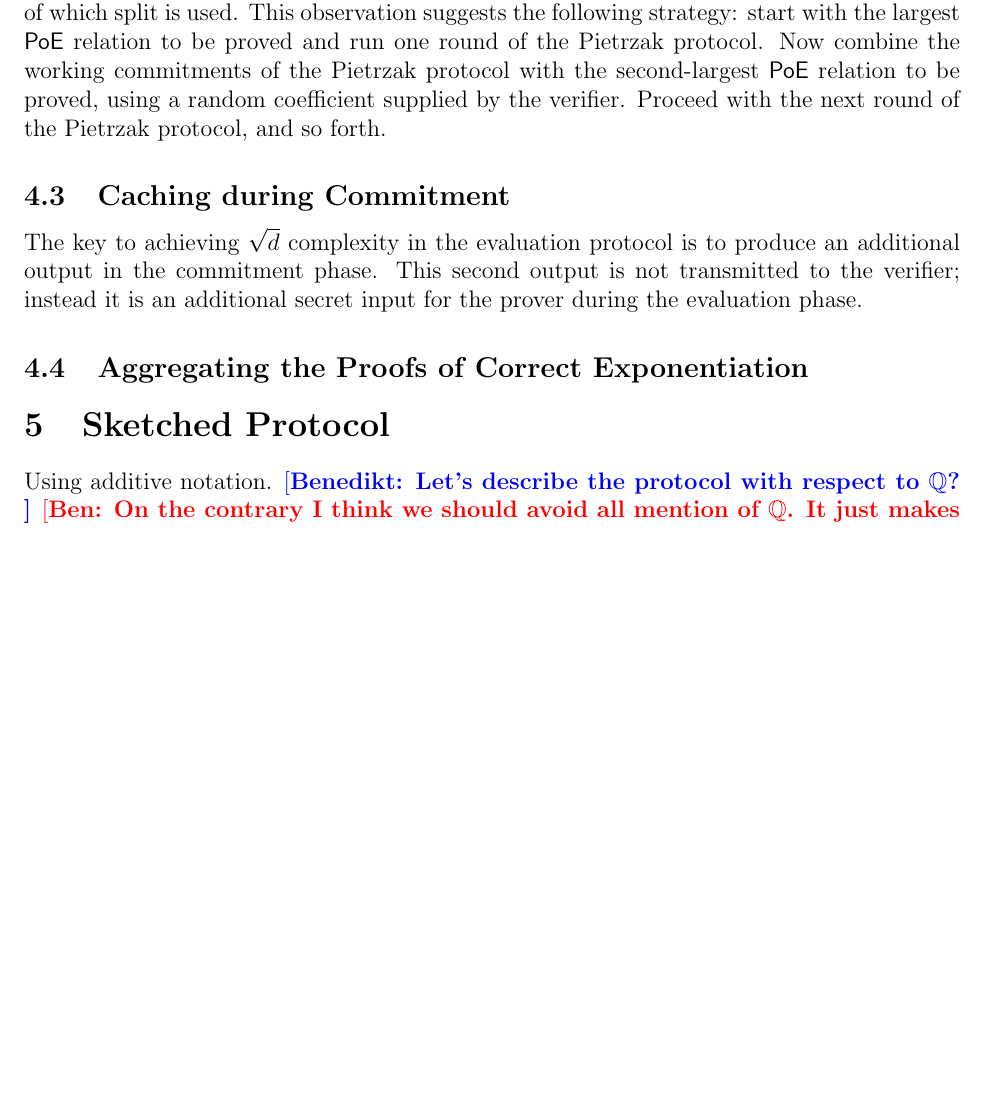
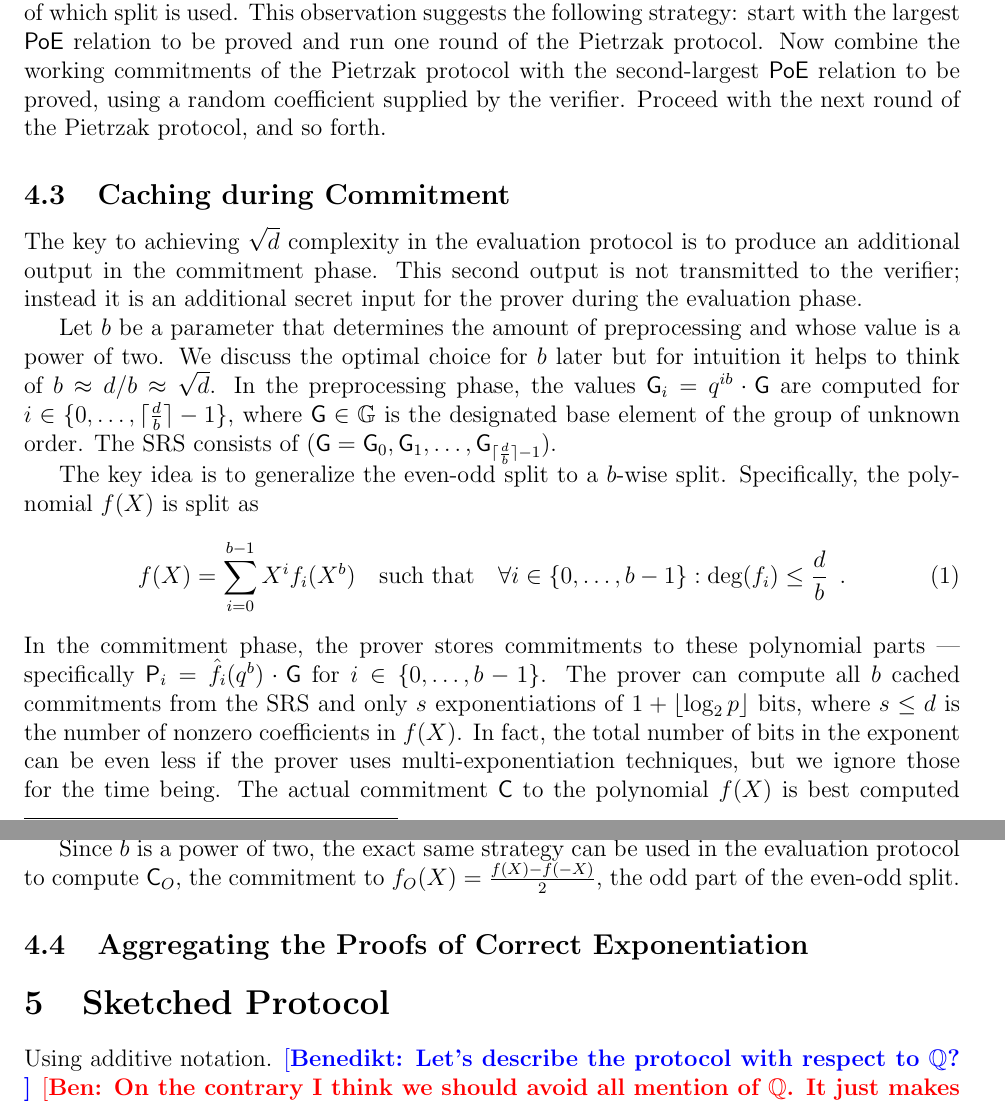
Before and after one commit to bbuenz/darker, a LaTeX document (darker/darker.tex): part of page 3 of 11 before the commit and two parts of pages 3 and 4 of 11 after it, the two joined at a grey line, cut so that both start at the same text, the shorter picture padded with empty space. Compiled offline with pdfLaTeX.

Commit message:
more intuitive description of technical contributions

```diff
--- a/darker/darker.tex
+++ b/darker/darker.tex
@@ -111,6 +111,16 @@ The sequence of exponents arising from one run of the Pietrzak protocol is exact
 \subsection{Caching during Commitment}
 
 The key to achieving $\sqrt{d}$ complexity in the evaluation protocol is to produce an additional output in the commitment phase. This second output is not transmitted to the verifier; instead it is an additional secret input for the prover during the evaluation phase.
+
+Let $b$ be a parameter that determines the amount of preprocessing and whose value is a power of two. We discuss the optimal choice for $b$ later but for intuition it helps to think of $b \approx d/b \approx \sqrt{d}$. In the preprocessing phase, the values $\mathsf{G}_i = q^{ib} \cdot \mathsf{G}$ are computed for $i \in \{0, \ldots, \lceil\frac{d}{b} \rceil - 1\}$, where $\mathsf{G} \in \mathbb{G}$ is the designated base element of the group of unknown order. The SRS consists of $(\mathsf{G} = \mathsf{G}_0, \mathsf{G}_1, \ldots, \mathsf{G}_{\lceil\frac{d}{b}\rceil - 1})$.
+
+The key idea is to generalize the even-odd split to a $b$-wise split. Specifically, the polynomial $f(X)$ is split as
+\begin{equation}
+f(X) = \sum_{i=0}^{b-1} X^i f_i(X^b) \quad \textnormal{such that} \quad \forall i \in \{0,\ldots,b-1\} : \textnormal{deg}(f_i) \leq \frac{d}{b} \enspace .
+\end{equation}
+In the commitment phase, the prover stores commitments to these polynomial parts --- specifically $\mathsf{P}_i = \hat{f_i}(q^b) \cdot \mathsf{G}$ for $i \in \{0, \ldots, b-1\}$. The prover can compute all $b$ cached commitments from the SRS and only $s$ exponentiations of $1+\lfloor\log_2 p\rfloor$ bits, where $s \leq d$ is the number of nonzero coefficients in $f(X)$. In fact, the total number of bits in the exponent can be even less if the prover uses multi-exponentiation techniques, but we ignore those for the time being. The actual commitment $\mathsf{C}$ to the polynomial $f(X)$ is best computed backwards from $\mathsf{C}_{b-1} = \mathsf{P}_{b-1}$ using the recursion rule $\mathsf{C}_{i} = \mathsf{P}_i + q \cdot \mathsf{C}_{i+1}$, in which case $\mathsf{C} = \mathsf{C}_0$. This strategy requires another $b$ exponentiations of $1 + \lfloor \log_2 q \rfloor$ bits.
+
+Since $b$ is a power of two, the exact same strategy can be used in the evaluation protocol to compute $\mathsf{C}_O$, the commitment to $f_O(X) = \frac{f(X) - f(-X)}{2}$, the odd part of the even-odd split.
 
 \subsection{Aggregating the Proofs of Correct Exponentiation}
 
```
